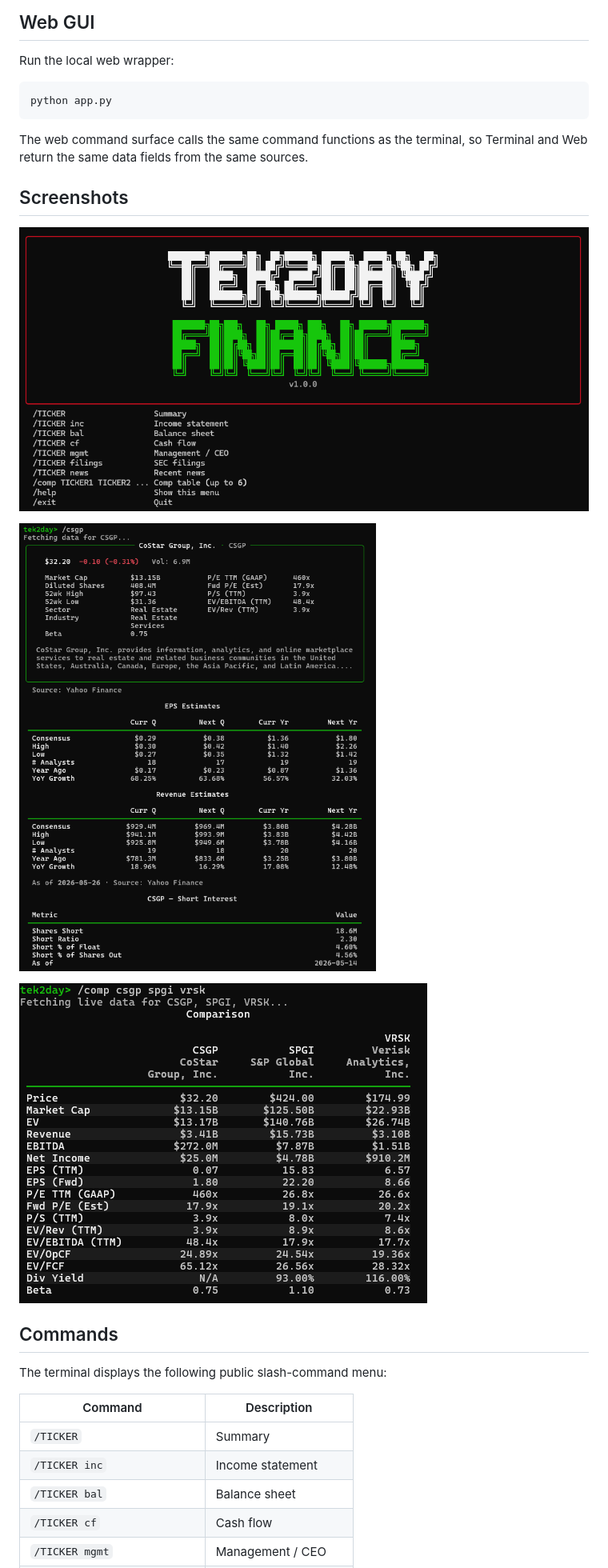
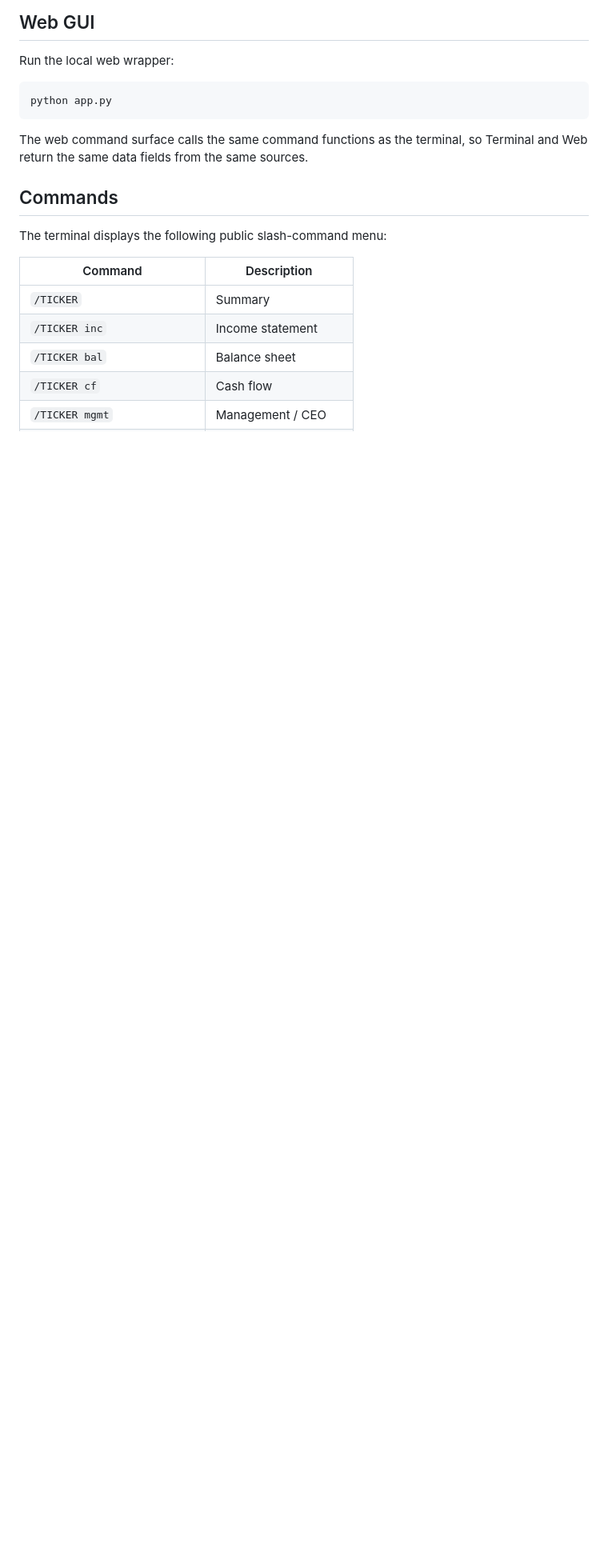
Before and after one commit to jmaietta/TEK2day-Finance, a Markdown page: README.md, the part around one of its changes. Shown at 80% size. Drawn GitHub-style; blank space fills up the shorter version.

```diff
--- a/README.md
+++ b/README.md
@@ -55,14 +66,6 @@ python app.py
 
 The web command surface calls the same command functions as the terminal, so
 Terminal and Web return the same data fields from the same sources.
-
-## Screenshots
-
-![TEK2day Finance terminal menu](https://raw.githubusercontent.com/jmaietta/TEK2day-Finance/main/docs/screenshots/terminal-menu.png)
-
-![Ticker summary](https://raw.githubusercontent.com/jmaietta/TEK2day-Finance/main/docs/screenshots/ticker-summary.png)
-
-![Comp table](https://raw.githubusercontent.com/jmaietta/TEK2day-Finance/main/docs/screenshots/comp-table.png)
 
 ## Commands
 
```
Also changed, not shown: other parts of README.md (+12 -1 lines), docs/screenshots/web-comp-table.png (added), docs/screenshots/web-home.png (added), docs/screenshots/web-ticker-summary.png (added).
